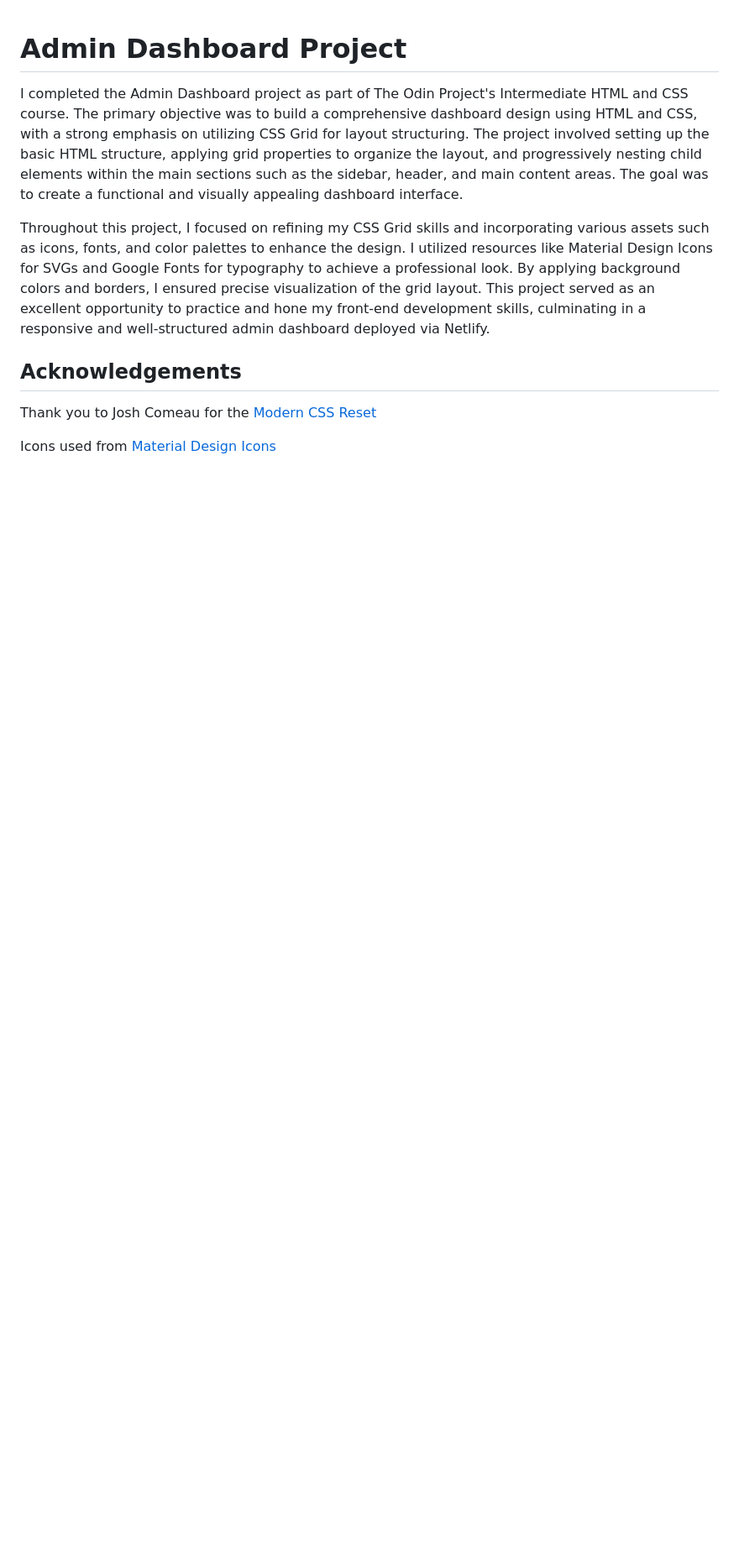
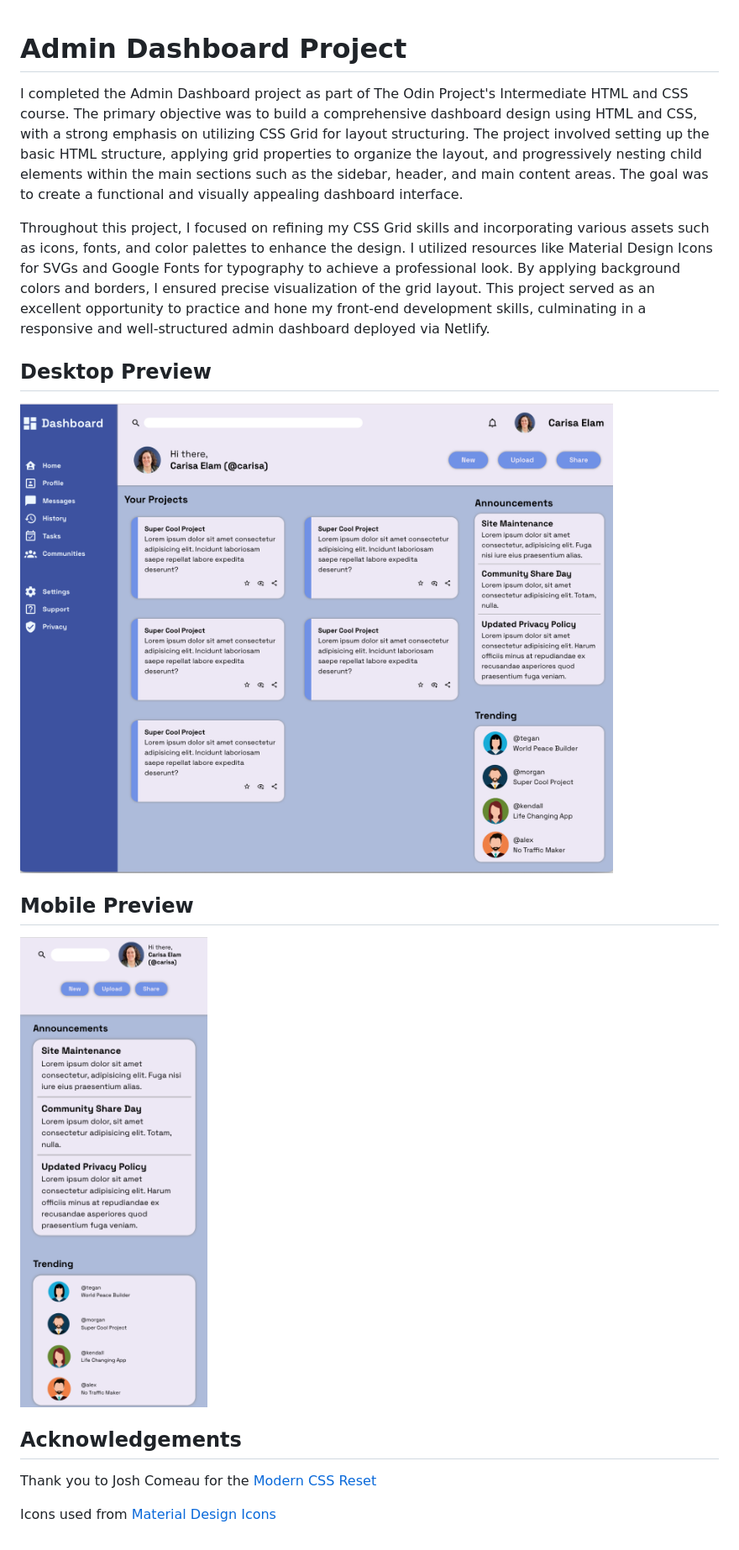
Before and after one commit to carisaelam/odin-admin-dashboard, a Markdown page: README.md, the part around the change. Shown: that part at 84% size. Drawn GitHub-style; pictures changed too: assets/desktop-preview.png (added), assets/mobile-preview.png (added); blank space fills up the shorter version.

```diff
--- a/README.md
+++ b/README.md
@@ -4,6 +4,13 @@ I completed the Admin Dashboard project as part of The Odin Project's Intermedia
 
 Throughout this project, I focused on refining my CSS Grid skills and incorporating various assets such as icons, fonts, and color palettes to enhance the design. I utilized resources like Material Design Icons for SVGs and Google Fonts for typography to achieve a professional look. By applying background colors and borders, I ensured precise visualization of the grid layout. This project served as an excellent opportunity to practice and hone my front-end development skills, culminating in a responsive and well-structured admin dashboard deployed via Netlify.
 
+## Desktop Preview
+![Desktop Preview](assets/desktop-preview.png)
+
+## Mobile Preview
+![Mobile Preview](assets/mobile-preview.png)
+
+
 ## Acknowledgements
 
 Thank you to Josh Comeau for the [Modern CSS Reset](https://www.joshwcomeau.com/css/custom-css-reset/)
```
